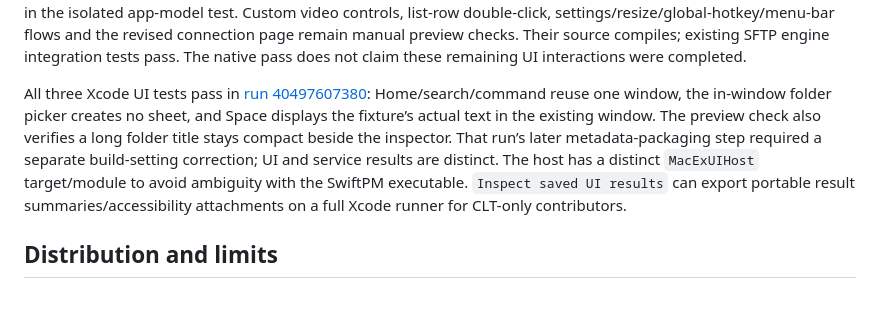
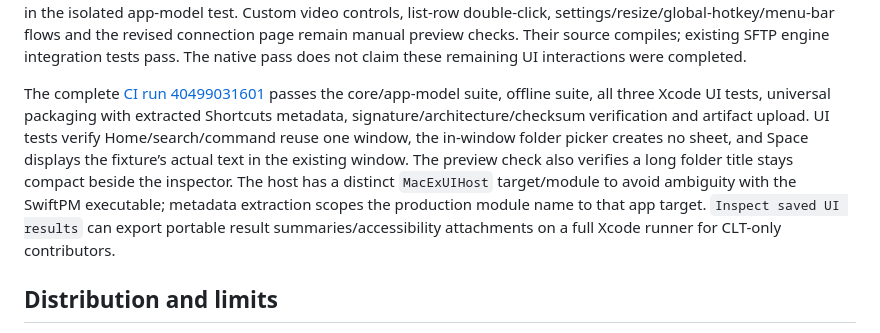
Before and after one commit to hgpt185/MacEx, a Markdown page: docs/P8-VERIFICATION.md, the part around the change. Rendered like a GitHub page; blank space fills up the shorter version.

Commit message:
Record complete single-window CI verification [skip ci]

```diff
--- a/docs/P8-VERIFICATION.md
+++ b/docs/P8-VERIFICATION.md
@@ -31,7 +31,7 @@ QA uses `local.macex.workflowqa`, `.qa/Workflow-native/library`, synthetic PDF/i
 
 The native automation bridge disconnected intermittently (`Sky Computer Use native pipe closed before response`). After reconnecting with the final universal build, Restore accepted the retained receipt and reached File Operations, where macOS denied access to the protected Trash path. The app reported the folder-access error and retained the source; it did not bypass privacy controls or open System Settings. The positive restoration/name/history path passes in the isolated app-model test. Custom video controls, list-row double-click, settings/resize/global-hotkey/menu-bar flows and the revised connection page remain manual preview checks. Their source compiles; existing SFTP engine integration tests pass. The native pass does not claim these remaining UI interactions were completed.
 
-All three Xcode UI tests pass in [run 40497607380](https://github.com/hgpt185/MacEx/actions/runs/40497607380): Home/search/command reuse one window, the in-window folder picker creates no sheet, and Space displays the fixture’s actual text in the existing window. The preview check also verifies a long folder title stays compact beside the inspector. That run’s later metadata-packaging step required a separate build-setting correction; UI and service results are distinct. The host has a distinct `MacExUIHost` target/module to avoid ambiguity with the SwiftPM executable. `Inspect saved UI results` can export portable result summaries/accessibility attachments on a full Xcode runner for CLT-only contributors.
+The complete [CI run 40499031601](https://github.com/hgpt185/MacEx/actions/runs/40499031601) passes the core/app-model suite, offline suite, all three Xcode UI tests, universal packaging with extracted Shortcuts metadata, signature/architecture/checksum verification and artifact upload. UI tests verify Home/search/command reuse one window, the in-window folder picker creates no sheet, and Space displays the fixture’s actual text in the existing window. The preview check also verifies a long folder title stays compact beside the inspector. The host has a distinct `MacExUIHost` target/module to avoid ambiguity with the SwiftPM executable; metadata extraction scopes the production module name to that app target. `Inspect saved UI results` can export portable result summaries/accessibility attachments on a full Xcode runner for CLT-only contributors.
 
 ## Distribution and limits
 
```
